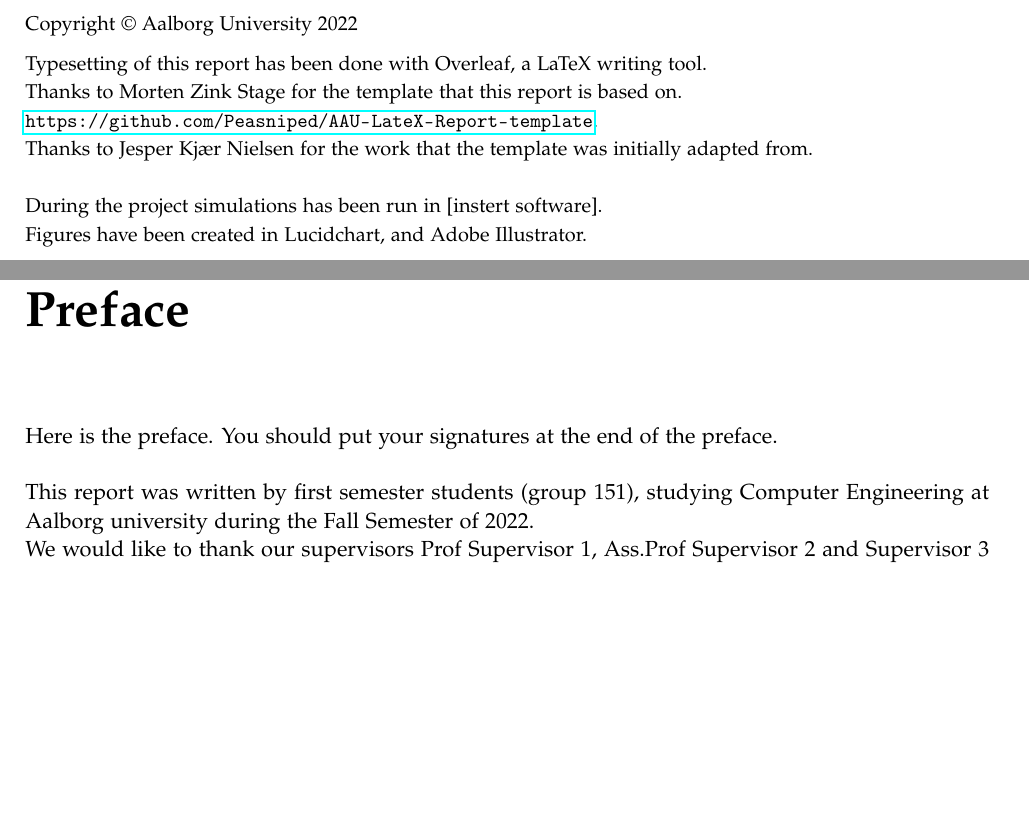
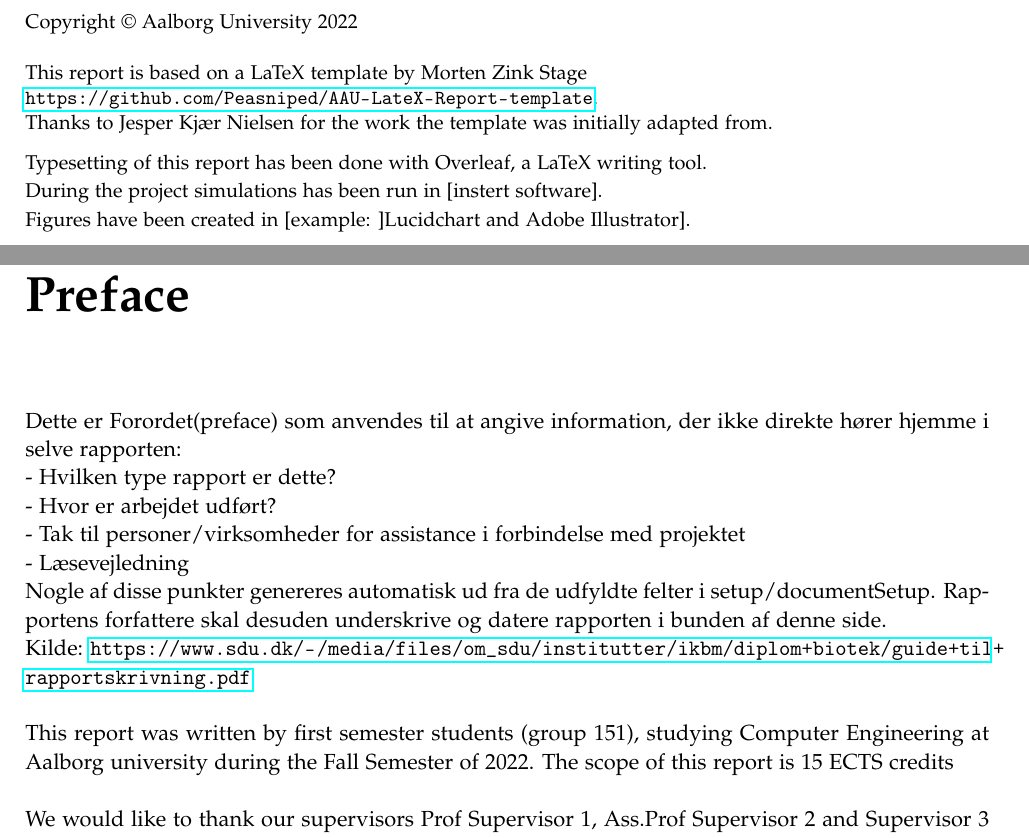
Before and after one commit to Peasniped/AAU-LaTeX-Report-template, a LaTeX thesis (master.tex, which reads sections/2- colophon.tex, sections/4- preface.tex, setup/1- documentSetup.tex): two parts of pages 5 and 8 of 35, joined at a grey line, cut so that both start at the same text, the shorter picture padded with empty space. Compiled offline with pdfLaTeX.

Commit message:
Ændringer til preface og colophon.

```diff
--- a/sections/2- colophon.tex
+++ b/sections/2- colophon.tex
@@ -2,8 +2,13 @@
 \thispagestyle{empty}
 {\small
 \strut\vfill % push the content to the bottom of the page
-\noindent Copyright \copyright{} Aalborg University \mySemesterYear{}\par
+\noindent Copyright \copyright{} Aalborg University \mySemesterYear{}\\
+\par
+\noindent This report is based on a LaTeX template by Morten Zink Stage\\
+\url{https://github.com/Peasniped/AAU-LateX-Report-template}.\\
+Thanks to Jesper Kjær Nielsen for the work the template was initially adapted from.\par
 \vspace{0.2cm}
 \noindent \myColophon
 }
+
 \clearpage
--- a/sections/4- preface.tex
+++ b/sections/4- preface.tex
@@ -4,10 +4,18 @@
 \addcontentsline{toc}{chapter}{Preface}
 
 \noindent
-Here is the preface. You should put your signatures at the end of the preface.\\
+Dette er Forordet(preface) som anvendes til at angive information, der ikke direkte hører hjemme i selve rapporten:\\
+ - Hvilken type rapport er dette?\\
+ - Hvor er arbejdet udført?\\
+ - Tak til personer/virksomheder for assistance i forbindelse med projektet\\
+ - Læsevejledning\\
+Nogle af disse punkter genereres automatisk ud fra de udfyldte felter i setup/documentSetup. Rapportens forfattere skal desuden underskrive og datere rapporten i bunden af denne side.\\
+Kilde: \url{https://www.sdu.dk/-/media/files/om_sdu/institutter/ikbm/diplom+biotek/guide+til+rapportskrivning.pdf}\\
+
 \par
 \noindent
-This report was written by\mySemesterNumberOrdinal{} semester students (group \myGroupNumber{}), studying \myProgramme{} at Aalborg university during the \mySemester{} of \mySemesterYear{}.\\
+This report was written by\mySemesterNumberOrdinal{} semester students (group \myGroupNumber{}), studying \myProgramme{} at Aalborg university during the \mySemester{} of \mySemesterYear{}. The scope of this report is \myProjectECTS{} ECTS credits\\
+\par
 \noindent
 We would like to \myThankOurSupervisors{} for their help and guidance throughout the project.\\
 
--- a/setup/1- documentSetup.tex
+++ b/setup/1- documentSetup.tex
@@ -62,12 +64,9 @@
 % til software og værktøjer brugt til at lave rapporten (og rapportens indhold)
 \def\myColophon{%
 Typesetting of this report has been done with Overleaf, a LaTeX writing tool.\\
-Thanks to Morten Zink Stage for the template that this report is based on.\\
-\url{https://github.com/Peasniped/AAU-LateX-Report-template}.\\
-Thanks to Jesper Kjær Nielsen for the work that the template was initially adapted from.\\
-\linebreak
+\noindent
 During the project simulations has been run in [instert software].\\
-Figures have been created in Lucidchart, and Adobe Illustrator.
+Figures have been created in [example: ]Lucidchart and Adobe Illustrator].
 }
 
 % Du er nu færdig med at udfylde DocumentSetup
```
Also changed, not shown: setup/2- documentAbstracts.tex (+16 -2 lines), sections/4- preface.tex (2 more changed lines), setup/1- documentSetup.tex (2 more changed lines).
